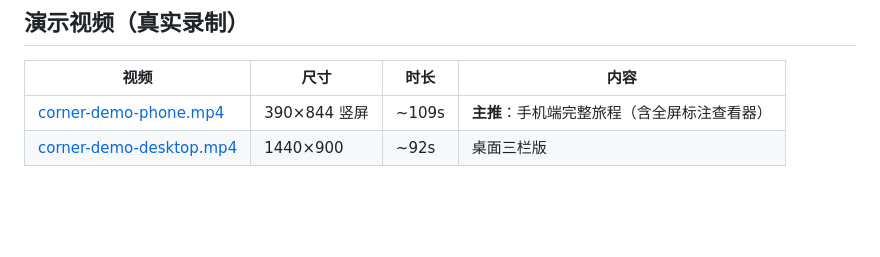
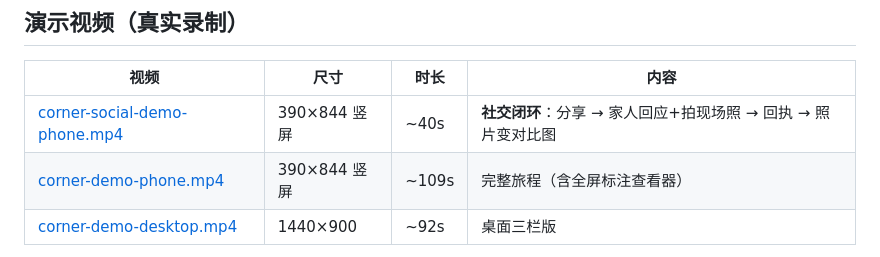
Before and after one commit to xxxd86/VibeCorner, a Markdown page: README.md, the part around the change. Rendered like a GitHub page; blank space fills up the shorter version.

```diff
--- a/README.md
+++ b/README.md
@@ -66,7 +66,8 @@ AI 是 DeepSeek 多模态（`deepseek-flash`，支持图片输入）。
 
 | 视频 | 尺寸 | 时长 | 内容 |
 |---|---|---|---|
-| [corner-demo-phone.mp4](docs/demo/corner-demo-phone.mp4) | 390×844 竖屏 | ~109s | **主推**：手机端完整旅程（含全屏标注查看器） |
+| [corner-social-demo-phone.mp4](docs/demo/corner-social-demo-phone.mp4) | 390×844 竖屏 | ~40s | **社交闭环**：分享 → 家人回应+拍现场照 → 回执 → 照片变对比图 |
+| [corner-demo-phone.mp4](docs/demo/corner-demo-phone.mp4) | 390×844 竖屏 | ~109s | 完整旅程（含全屏标注查看器） |
 | [corner-demo-desktop.mp4](docs/demo/corner-demo-desktop.mp4) | 1440×900 | ~92s | 桌面三栏版 |
 
 真实 DeepSeek + 真实家庭照片 + 真实分享投票，不是剪辑合成。逐段说明见 [docs/demo/README.md](docs/demo/README.md)；
```
Also changed, not shown: docs/CONTRACT-V4.1.md (added, +87 -0 lines), docs/UI-CLASSES.md (+9 -0 lines), docs/demo/README.md (+16 -4 lines), docs/screens/24-receipt-toast-390.png (added), docs/screens/25-receipt-unread-1440.png (added), 7 other files.
